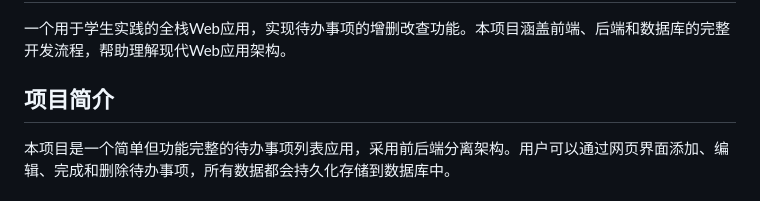
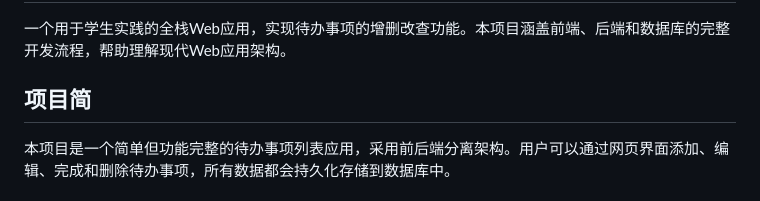
Before and after one commit to 1gggllll/undo-works-on-stack, a Markdown page: README.md, the part around the change. Rendered like a GitHub page.

```diff
--- a/README.md
+++ b/README.md
@@ -2,7 +2,7 @@
 
 一个用于学生实践的全栈Web应用，实现待办事项的增删改查功能。本项目涵盖前端、后端和数据库的完整开发流程，帮助理解现代Web应用架构。
 
-## 项目简介
+## 项目简
 
 本项目是一个简单但功能完整的待办事项列表应用，采用前后端分离架构。用户可以通过网页界面添加、编辑、完成和删除待办事项，所有数据都会持久化存储到数据库中。
 
```
